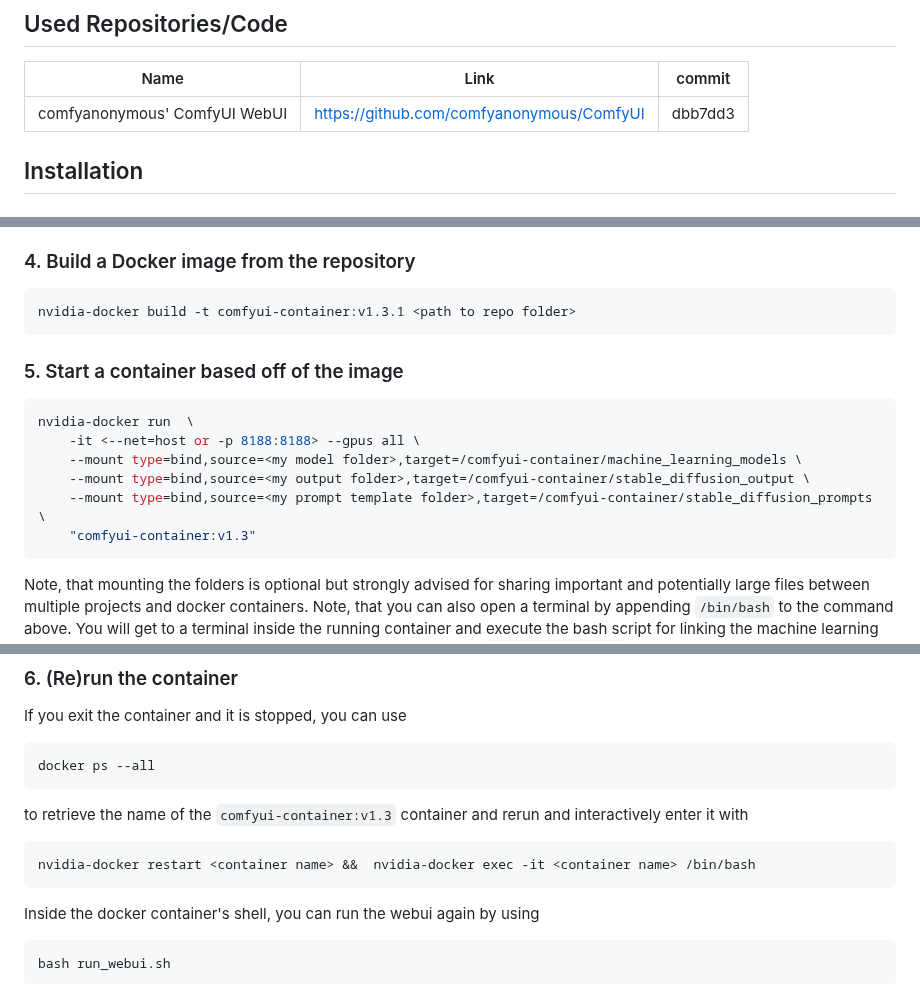
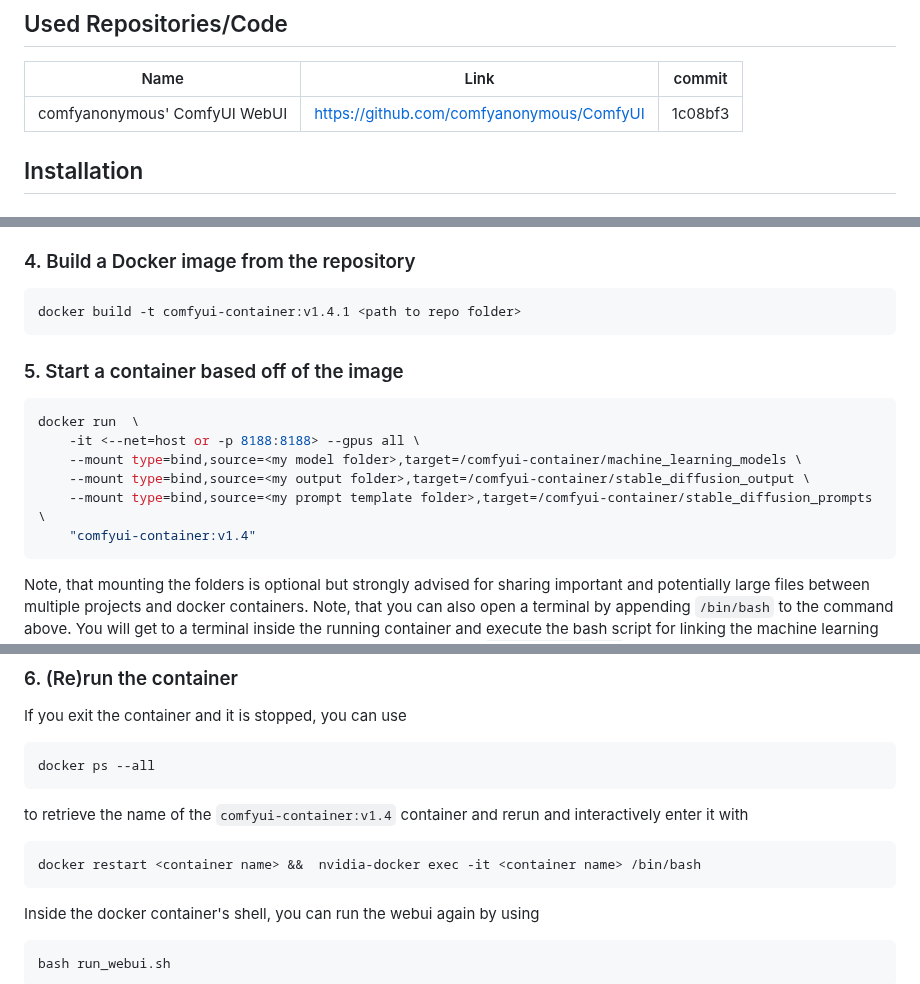
Before and after one commit to AlHering/comfyui-container, a Markdown page: README.md, 3 parts joined by grey strips. Rendered like a GitHub page.

Commit message:
updated versioning and docker usage guide

````diff
--- a/README.md
+++ b/README.md
@@ -6,7 +6,7 @@
 ## Used Repositories/Code
 | Name         | Link     | commit |
 |--------------|-----------|------------|
-| comfyanonymous' ComfyUI WebUI |  https://github.com/comfyanonymous/ComfyUI    |   dbb7dd3    |
+| comfyanonymous' ComfyUI WebUI |  https://github.com/comfyanonymous/ComfyUI    |   1c08bf3    |
 
 ## Installation
 ### 1. Install Docker
@@ -50,16 +50,16 @@ The first file is used for importing the models from `/comfyui-container/machine
 
 ### 4. Build a Docker image from the repository
 ```sh
-nvidia-docker build -t comfyui-container:v1.3.1 <path to repo folder>
+docker build -t comfyui-container:v1.4.1 <path to repo folder>
 ```
 ### 5. Start a container based off of the image
 ```sh
-nvidia-docker run  \
+docker run  \
     -it <--net=host or -p 8188:8188> --gpus all \
     --mount type=bind,source=<my model folder>,target=/comfyui-container/machine_learning_models \
     --mount type=bind,source=<my output folder>,target=/comfyui-container/stable_diffusion_output \
     --mount type=bind,source=<my prompt template folder>,target=/comfyui-container/stable_diffusion_prompts \
-    "comfyui-container:v1.3"
+    "comfyui-container:v1.4"
 ```
 
 Note, that mounting the folders is optional but strongly advised for sharing important and potentially large files between multiple projects and docker containers.
@@ -72,9 +72,9 @@ If you exit the container and it is stopped, you can use
 ```sh
 docker ps --all
 ```
-to retrieve the name of the `comfyui-container:v1.3` container and rerun and interactively enter it with
+to retrieve the name of the `comfyui-container:v1.4` container and rerun and interactively enter it with
 ```sh
-nvidia-docker restart <container name> &&  nvidia-docker exec -it <container name> /bin/bash
+docker restart <container name> &&  nvidia-docker exec -it <container name> /bin/bash
 ```
 Inside the docker container's shell, you can run the webui again by using
 ```sh
````
